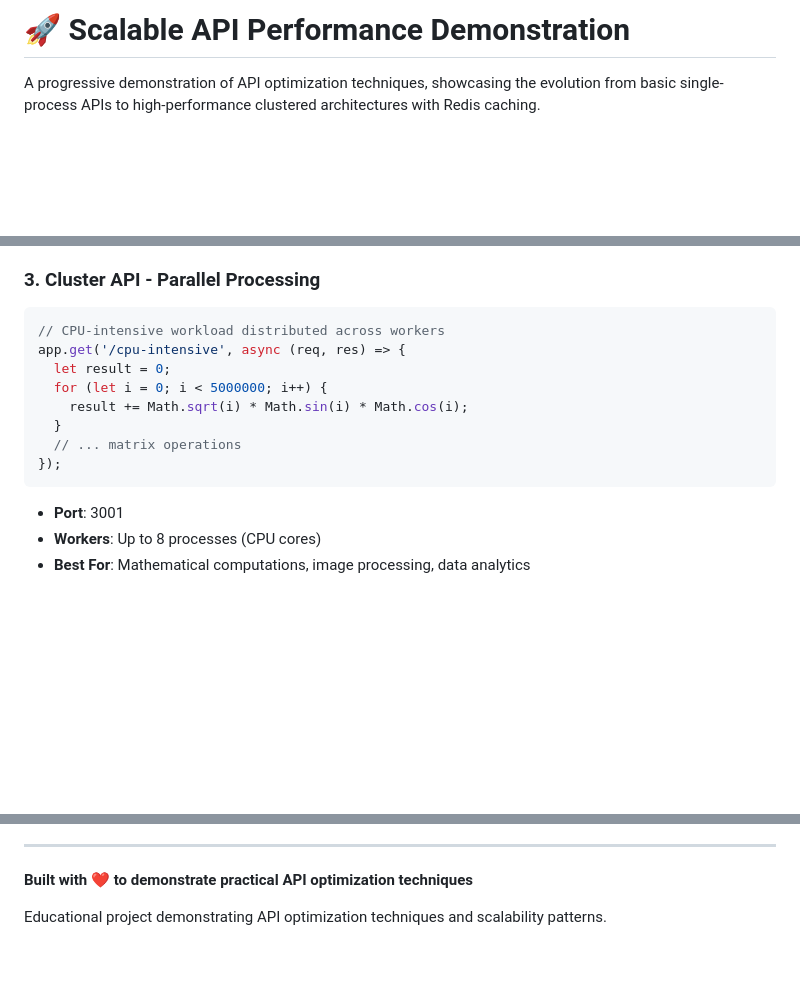
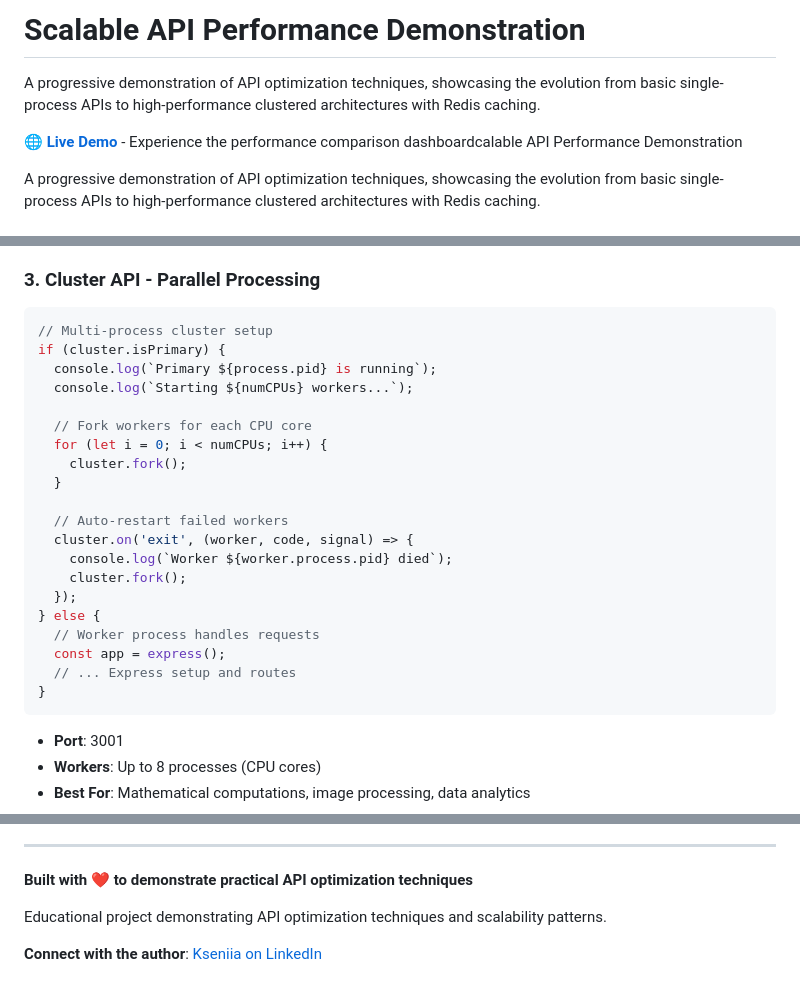
Before and after one commit to KseniiaRiabova/scalable-api, a Markdown page: README.md, 3 parts joined by grey strips. Rendered like a GitHub page; blank space fills up the shorter version.

````diff
--- a/README.md
+++ b/README.md
@@ -1,4 +1,8 @@
-# 🚀 Scalable API Performance Demonstration
+# Scalable API Performance Demonstration
+
+A progressive demonstration of API optimization techniques, showcasing the evolution from basic single-process APIs to high-performance clustered architectures with Redis caching.
+
+🌐 **[Live Demo](https://kseniiariabova.com/scalable-api/)** - Experience the performance comparison dashboardcalable API Performance Demonstration
 
 A progressive demonstration of API optimization techniques, showcasing the evolution from basic single-process APIs to high-performance clustered architectures with Redis caching.
 
@@ -53,14 +57,26 @@ if (cached) {
 ### 3. **Cluster API** - Parallel Processing
 
 ```typescript
-// CPU-intensive workload distributed across workers
-app.get('/cpu-intensive', async (req, res) => {
-  let result = 0;
-  for (let i = 0; i < 5000000; i++) {
-    result += Math.sqrt(i) * Math.sin(i) * Math.cos(i);
+// Multi-process cluster setup
+if (cluster.isPrimary) {
+  console.log(`Primary ${process.pid} is running`);
+  console.log(`Starting ${numCPUs} workers...`);
+
+  // Fork workers for each CPU core
+  for (let i = 0; i < numCPUs; i++) {
+    cluster.fork();
   }
-  // ... matrix operations
-});
+
+  // Auto-restart failed workers
+  cluster.on('exit', (worker, code, signal) => {
+    console.log(`Worker ${worker.process.pid} died`);
+    cluster.fork();
+  });
+} else {
+  // Worker process handles requests
+  const app = express();
+  // ... Express setup and routes
+}
 ```
 
 - **Port**: 3001
@@ -291,3 +307,5 @@ This workload demonstrates:
 **Built with ❤️ to demonstrate practical API optimization techniques**
 
 Educational project demonstrating API optimization techniques and scalability patterns.
+
+**Connect with the author**: [Kseniia on LinkedIn](https://www.linkedin.com/in/riabovakseniia/)
````
